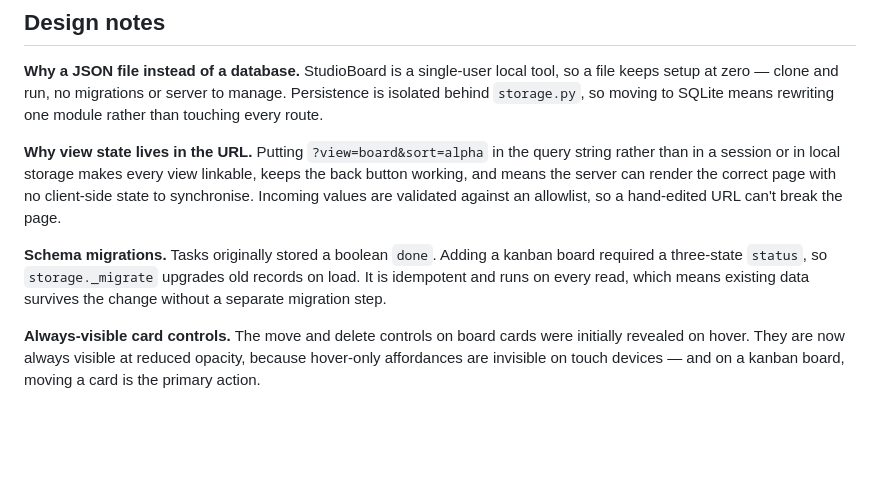
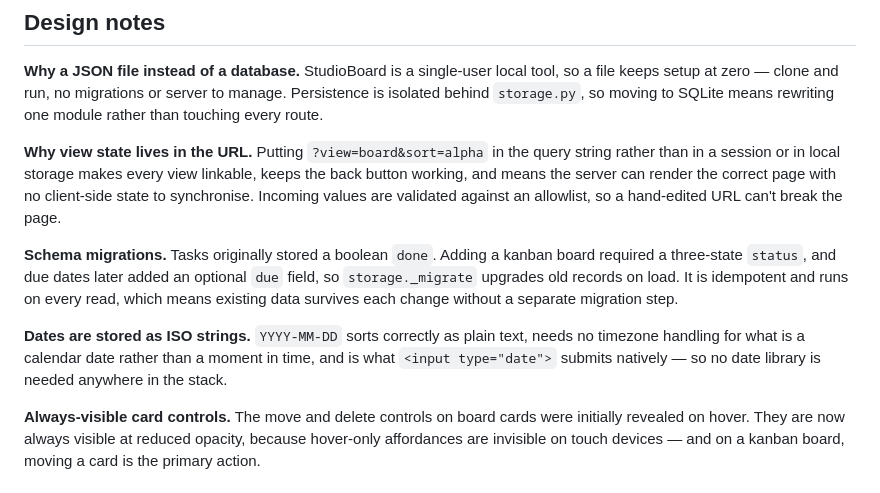
Before and after one commit to Dips9890/studioboard, a Markdown page: README.md, the part around the change printed below. Rendered like a GitHub page; blank space fills up the shorter version.

```diff
--- a/README.md
+++ b/README.md
@@ -97,8 +99,13 @@ means the server can render the correct page with no client-side state to synchr
 values are validated against an allowlist, so a hand-edited URL can't break the page.
 
 **Schema migrations.** Tasks originally stored a boolean `done`. Adding a kanban board required a
-three-state `status`, so `storage._migrate` upgrades old records on load. It is idempotent and runs
-on every read, which means existing data survives the change without a separate migration step.
+three-state `status`, and due dates later added an optional `due` field, so `storage._migrate`
+upgrades old records on load. It is idempotent and runs on every read, which means existing data
+survives each change without a separate migration step.
+
+**Dates are stored as ISO strings.** `YYYY-MM-DD` sorts correctly as plain text, needs no timezone
+handling for what is a calendar date rather than a moment in time, and is what `<input type="date">`
+submits natively — so no date library is needed anywhere in the stack.
 
 **Always-visible card controls.** The move and delete controls on board cards were initially
 revealed on hover. They are now always visible at reduced opacity, because hover-only affordances
```
Also changed, not shown: other parts of README.md (+5 -2 lines), docs/board.png, docs/list.png, 5 other files.
